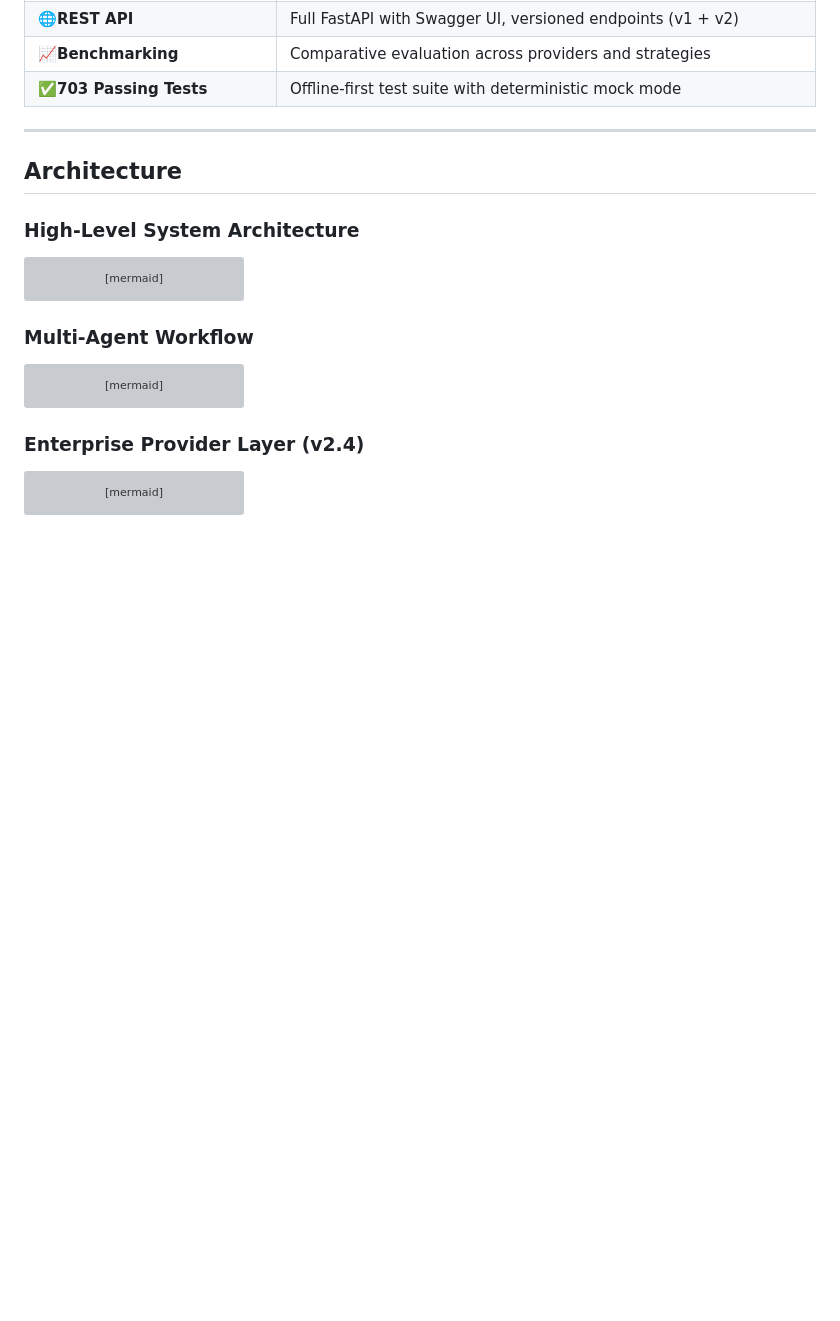
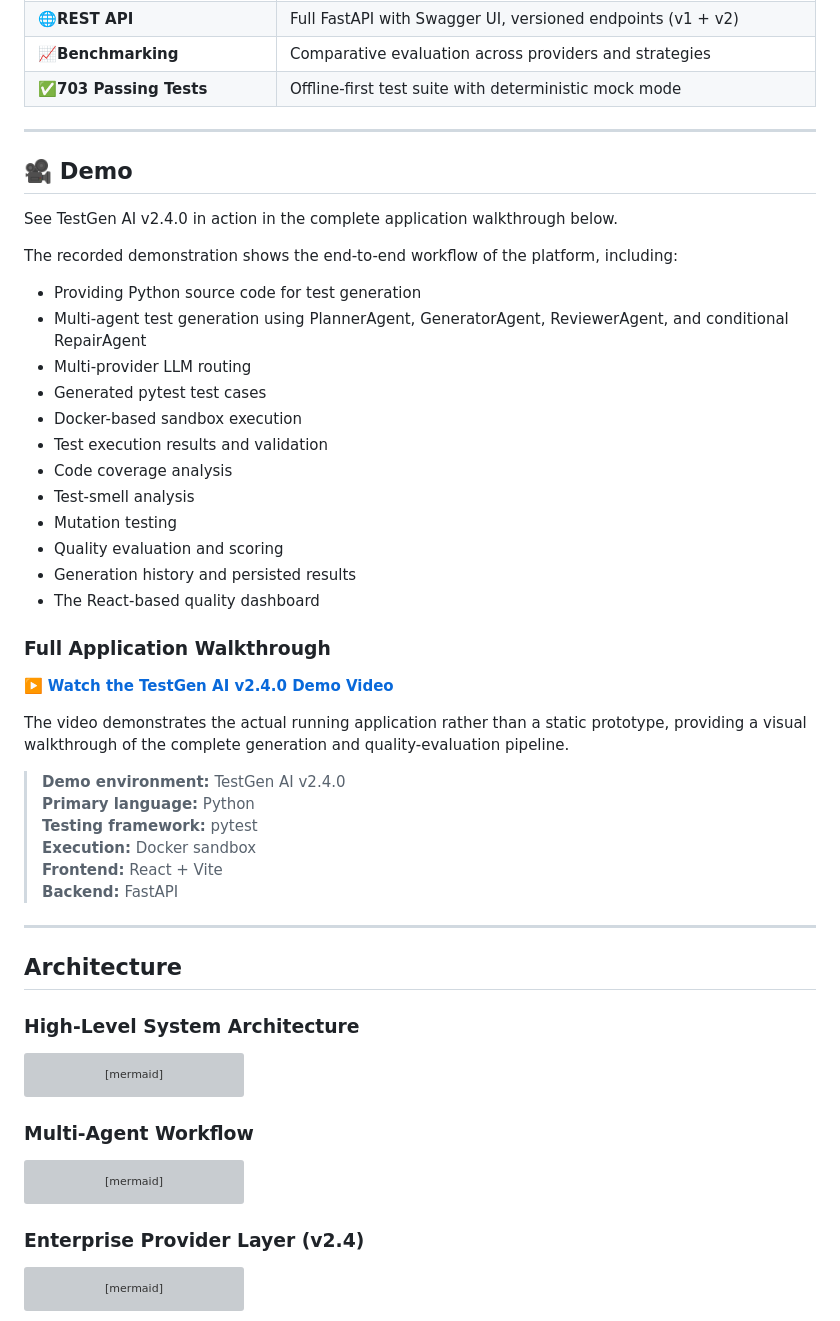
Before and after one commit to Tejas2913/TestGenAI, a Markdown page: README.md, the part around the change. Rendered like a GitHub page; blank space fills up the shorter version; grey boxes are pictures that could not be loaded.

```diff
--- a/README.md
+++ b/README.md
@@ -57,6 +57,39 @@ The system is built for software teams looking to automate repetitive test autho
 | 🌐**REST API**                  | Full FastAPI with Swagger UI, versioned endpoints (v1 + v2)                  |
 | 📈**Benchmarking**              | Comparative evaluation across providers and strategies                       |
 | ✅**703 Passing Tests**         | Offline-first test suite with deterministic mock mode                        |
+
+---
+## 🎥 Demo
+
+See TestGen AI v2.4.0 in action in the complete application walkthrough below.
+
+The recorded demonstration shows the end-to-end workflow of the platform, including:
+
+- Providing Python source code for test generation
+- Multi-agent test generation using PlannerAgent, GeneratorAgent, ReviewerAgent, and conditional RepairAgent
+- Multi-provider LLM routing
+- Generated pytest test cases
+- Docker-based sandbox execution
+- Test execution results and validation
+- Code coverage analysis
+- Test-smell analysis
+- Mutation testing
+- Quality evaluation and scoring
+- Generation history and persisted results
+- The React-based quality dashboard
+
+### Full Application Walkthrough
+
+▶️ **[Watch the TestGen AI v2.4.0 Demo Video](https://drive.google.com/file/d/1-kNLplQC6n-IhvB6hTgme9VbXXCuJSVN/view?usp=sharing)**
+
+The video demonstrates the actual running application rather than a static prototype, providing a visual walkthrough of the complete generation and quality-evaluation pipeline.
+
+> **Demo environment:** TestGen AI v2.4.0
+> **Primary language:** Python
+> **Testing framework:** pytest
+> **Execution:** Docker sandbox
+> **Frontend:** React + Vite
+> **Backend:** FastAPI
 
 ---
 
```
